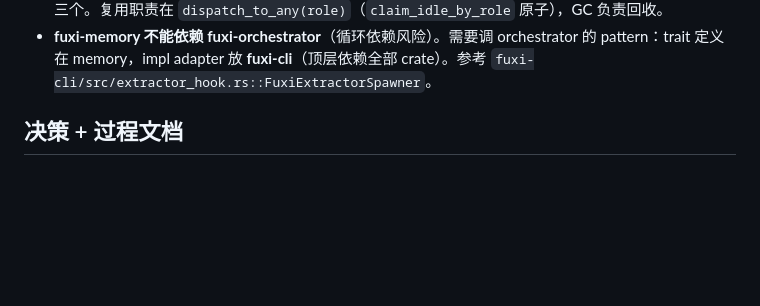
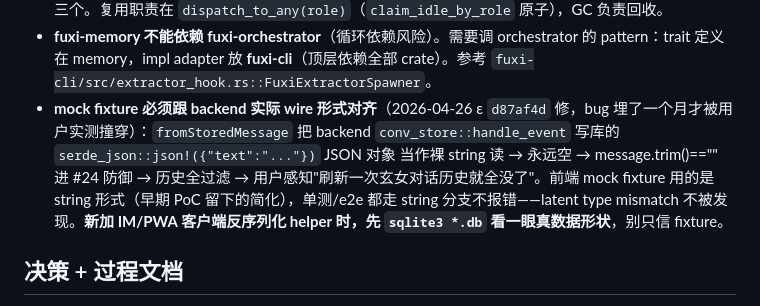
Before and after one commit to Daily-AC/fuxi, a Markdown page: CLAUDE.md, the part around the change. Rendered like a GitHub page; blank space fills up the shorter version.

Commit message:
docs(im): CLAUDE.md 加陷阱 · mock fixture 必须跟 backend 实际 wire 对齐
ε 2026-04-26 0d6a842 修玄女聊天历史丢失时找的 latent bug 教训:
fromStoredMessage 把 conv_store 写库的 JSON {text:"..."} 当裸 string 读,
永远空, 历史全过滤. mock fixture 用 string 形式, 单测 e2e 都走 string
分支不报错——埋一个月才被用户实测撞穿.

新加 IM/PWA 客户端反序列化 helper 时, 先 sqlite3 看真数据形状,
别只信 fixture.

Co-Authored-By: Claude Opus 4.7 (1M context) <noreply@anthropic.com>

```diff
--- a/CLAUDE.md
+++ b/CLAUDE.md
@@ -108,6 +108,7 @@ fuxi/
 - **shutdown_agent 必须豁免玄女**（2026-04-20 `1e6db4e`）：`IdleGcTask` 10 分钟 idle 会误杀 xuannv（她对 GC 是普通 agent）。治本：`Fuxi::shutdown_agent` 开头比对 `xuannv_id()`，命中 warn + 返 Ok 静默 noop。**任何新 shutdown 路径（`fuxi kill --id` / 将来的 worker pool rebalance）都从这个方法走，不绕旁路**。只有 `Fuxi::shutdown()`（整体下线）能关玄女。
 - **spawn 语义是"新建"，去重不塞在 spawn_worker**（2026-04-20 `fbba2ec`）：用户"起三个鲁班"就真起三个。复用职责在 `dispatch_to_any(role)`（`claim_idle_by_role` 原子），GC 负责回收。
 - **fuxi-memory 不能依赖 fuxi-orchestrator**（循环依赖风险）。需要调 orchestrator 的 pattern：trait 定义在 memory，impl adapter 放 **fuxi-cli**（顶层依赖全部 crate）。参考 `fuxi-cli/src/extractor_hook.rs::FuxiExtractorSpawner`。
+- **mock fixture 必须跟 backend 实际 wire 形式对齐**（2026-04-26 ε `d87af4d` 修，bug 埋了一个月才被用户实测撞穿）：`fromStoredMessage` 把 backend `conv_store::handle_event` 写库的 `serde_json::json!({"text":"..."})` JSON 对象 当作裸 string 读 → 永远空 → message.trim()=="" 进 #24 防御 → 历史全过滤 → 用户感知"刷新一次玄女对话历史就全没了"。前端 mock fixture 用的是 string 形式（早期 PoC 留下的简化），单测/e2e 都走 string 分支不报错——latent type mismatch 不被发现。**新加 IM/PWA 客户端反序列化 helper 时，先 `sqlite3 *.db` 看一眼真数据形状**，别只信 fixture。
 
 ## 决策 + 过程文档
 
```
